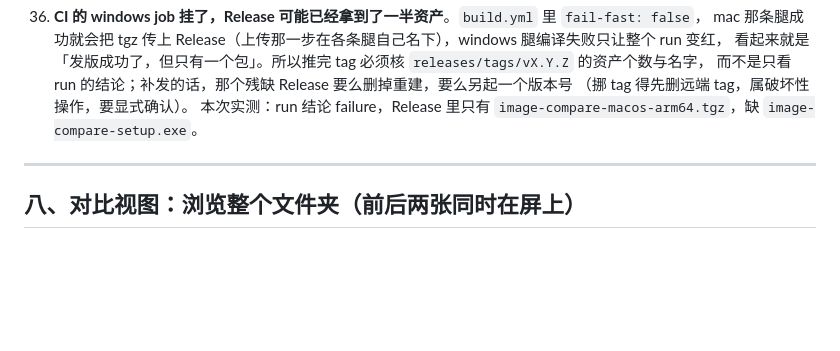
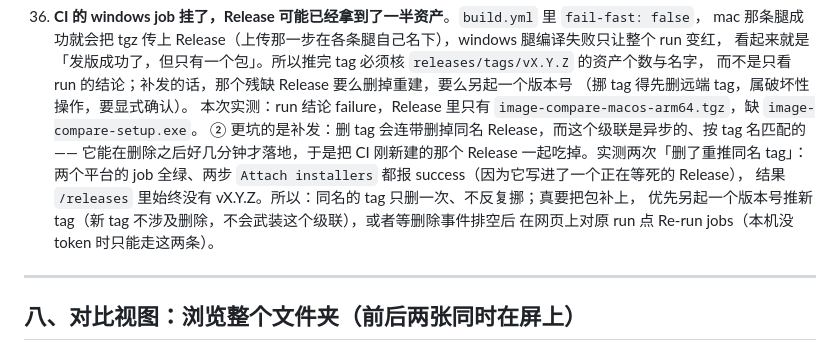
Before and after one commit to shishugen/image-compare, a Markdown page: README.md, the part around the change. Rendered like a GitHub page; blank space fills up the shorter version.

Commit message:
docs: README #36 补第②条 —— 删 tag 的异步级联会吃掉新建的 Release
v0.2.5 补包时撞到的，两次都一样，值得写进 pitfall：
- 现象：删掉远端 tag 再重推同名 tag，两个平台的 job 全绿、两步 `Attach installers to GitHub Release` 都报 success，可 `/releases` 里始终没有 vX.Y.Z
- 原因：GitHub「删 git tag 会连带删掉同名 Release」那个级联是异步的、按 tag 名匹配的，能在删除之后好几分钟才落地 —— 于是把 CI 刚新建的 Release 一起吃掉；`gh release view` 之所以成功，是因为它写进了一个正在等死的 Release
- 结论写进 README：同名 tag 只删一次、不反复挪；要补包优先另起版本号推新 tag（新 tag 不涉及删除，不会武装这个级联），或者等删除事件排空后在网页上对原 run 点 Re-run jobs

```diff
--- a/README.md
+++ b/README.md
@@ -844,6 +844,12 @@ kill %1; rm -rf "$SB"
     而不是只看 run 的结论；补发的话，那个残缺 Release 要么删掉重建，要么另起一个版本号
     （挪 tag 得先删远端 tag，属破坏性操作，要显式确认）。
     本次实测：run 结论 failure，Release 里只有 `image-compare-macos-arm64.tgz`，缺 `image-compare-setup.exe`。
+    ② 更坑的是补发：删 tag 会连带删掉同名 Release，而这个级联是异步的、按 tag 名匹配的 ——
+    它能在删除之后好几分钟才落地，于是把 CI 刚新建的那个 Release 一起吃掉。实测两次「删了重推同名 tag」：
+    两个平台的 job 全绿、两步 `Attach installers` 都报 success（因为它写进了一个正在等死的 Release），
+    结果 `/releases` 里始终没有 vX.Y.Z。所以：同名的 tag 只删一次、不反复挪；真要把包补上，
+    优先另起一个版本号推新 tag（新 tag 不涉及删除，不会武装这个级联），或者等删除事件排空后
+    在网页上对原 run 点 Re-run jobs（本机没 token 时只能走这两条）。
 
 ---
 
```
